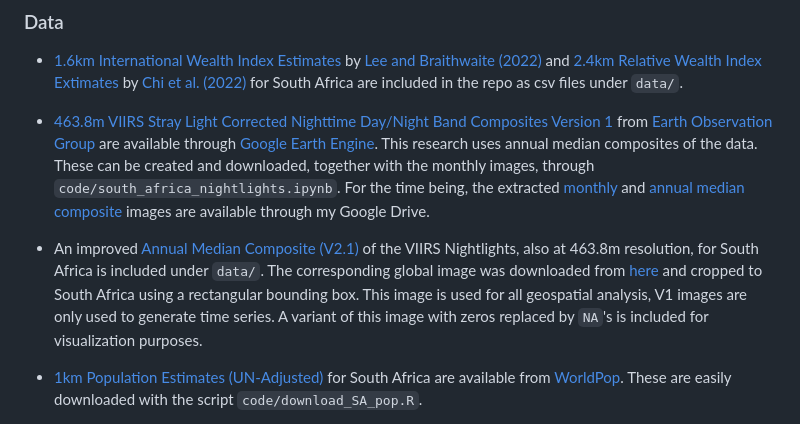
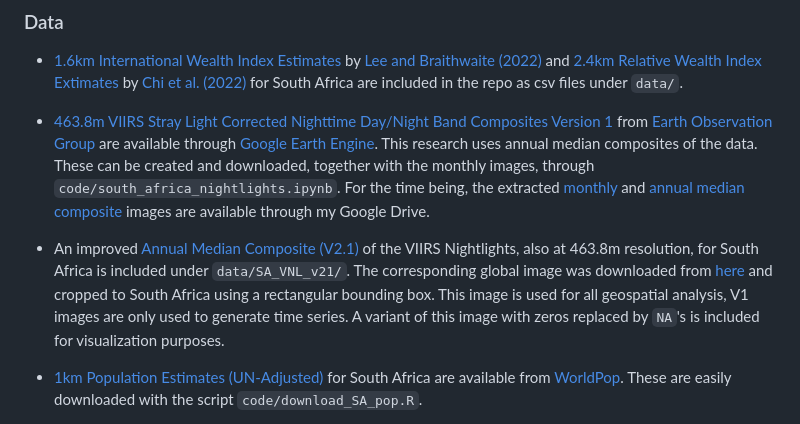
Before and after one commit to Stellenbosch-Econometrics/Geospatial-Inequality, a Markdown page: README.md, the part around the change. Rendered like a GitHub page.

Commit message:
Adjusting path in README.md

```diff
--- a/README.md
+++ b/README.md
@@ -8,7 +8,7 @@ This is exploratory work and summarized in the presentation. It depends on diffe
 
 - [463.8m VIIRS Stray Light Corrected Nighttime Day/Night Band Composites Version 1](https://developers.google.com/earth-engine/datasets/catalog/NOAA_VIIRS_DNB_MONTHLY_V1_VCMSLCFG) from [Earth Observation Group](https://eogdata.mines.edu/products/vnl/) are available through [Google Earth Engine](https://earthengine.google.com/). This research uses annual median composites of the data. These can be created and downloaded, together with the monthly images, through `code/south_africa_nightlights.ipynb`. For the time being, the extracted [monthly](https://drive.google.com/drive/folders/1qjuSpBe2Xv2iqgoKzxc4crD2E2a94Ng0?usp=share_link) and [annual median composite](https://drive.google.com/drive/folders/18xI75APNFkUx4pcTfFdX8Orm36lcLzva?usp=share_link) images are available through my Google Drive.
 
-- An improved [Annual Median Composite (V2.1)](https://eogdata.mines.edu/products/vnl/#annual_v2) of the VIIRS Nightlights, also at 463.8m resolution, for South Africa is included under `data/`. The corresponding global image was downloaded from [here](https://eogdata.mines.edu/nighttime_light/annual/v21/2021/) and cropped to South Africa using a rectangular bounding box. This image is used for all geospatial analysis, V1 images are only used to generate time series. A variant of this image with zeros replaced by `NA`'s is included for visualization purposes.
+- An improved [Annual Median Composite (V2.1)](https://eogdata.mines.edu/products/vnl/#annual_v2) of the VIIRS Nightlights, also at 463.8m resolution, for South Africa is included under `data/SA_VNL_v21/`. The corresponding global image was downloaded from [here](https://eogdata.mines.edu/nighttime_light/annual/v21/2021/) and cropped to South Africa using a rectangular bounding box. This image is used for all geospatial analysis, V1 images are only used to generate time series. A variant of this image with zeros replaced by `NA`'s is included for visualization purposes.
 
 - [1km Population Estimates (UN-Adjusted)](https://hub.worldpop.org/geodata/listing?id=75) for South Africa are available from [WorldPop](https://hub.worldpop.org/). These are easily downloaded with the script `code/download_SA_pop.R`.
 
```
